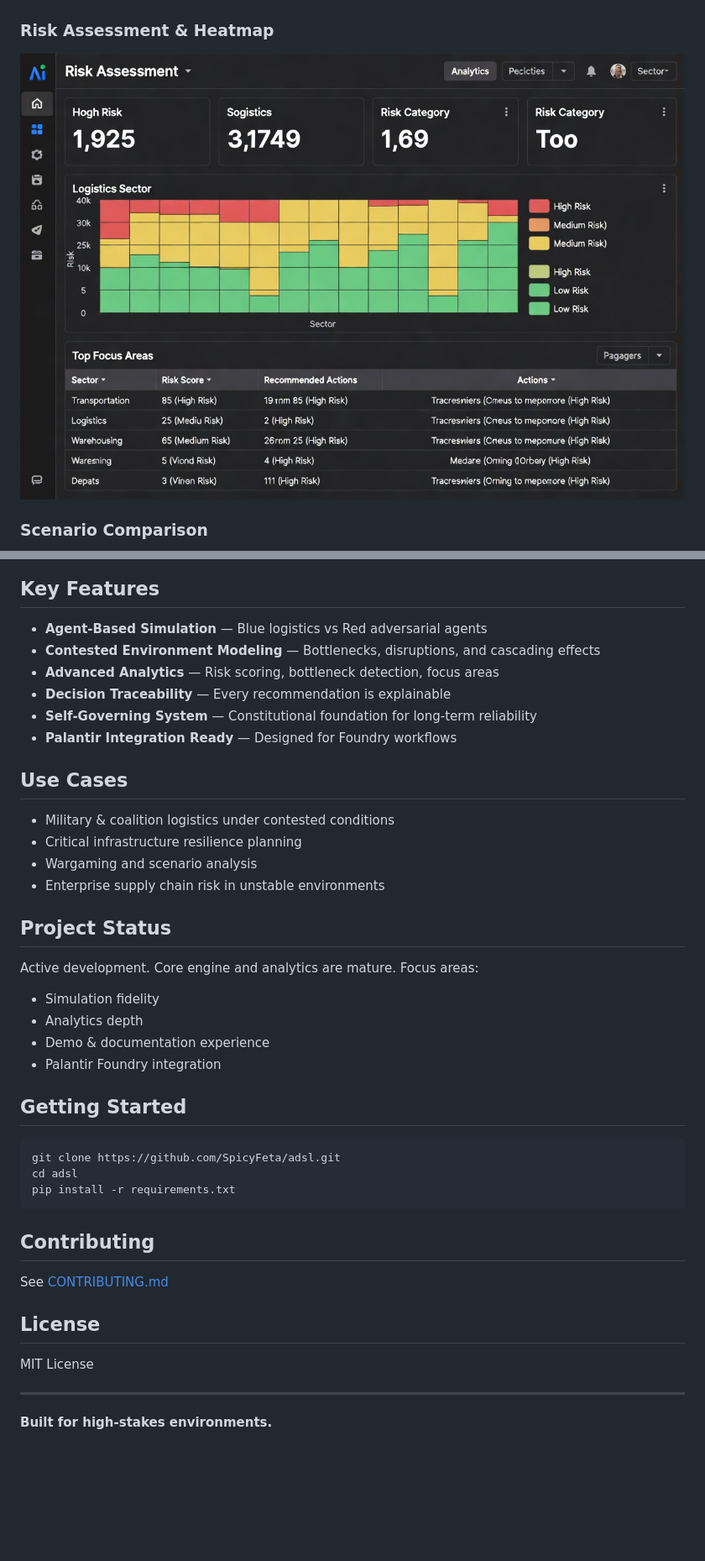
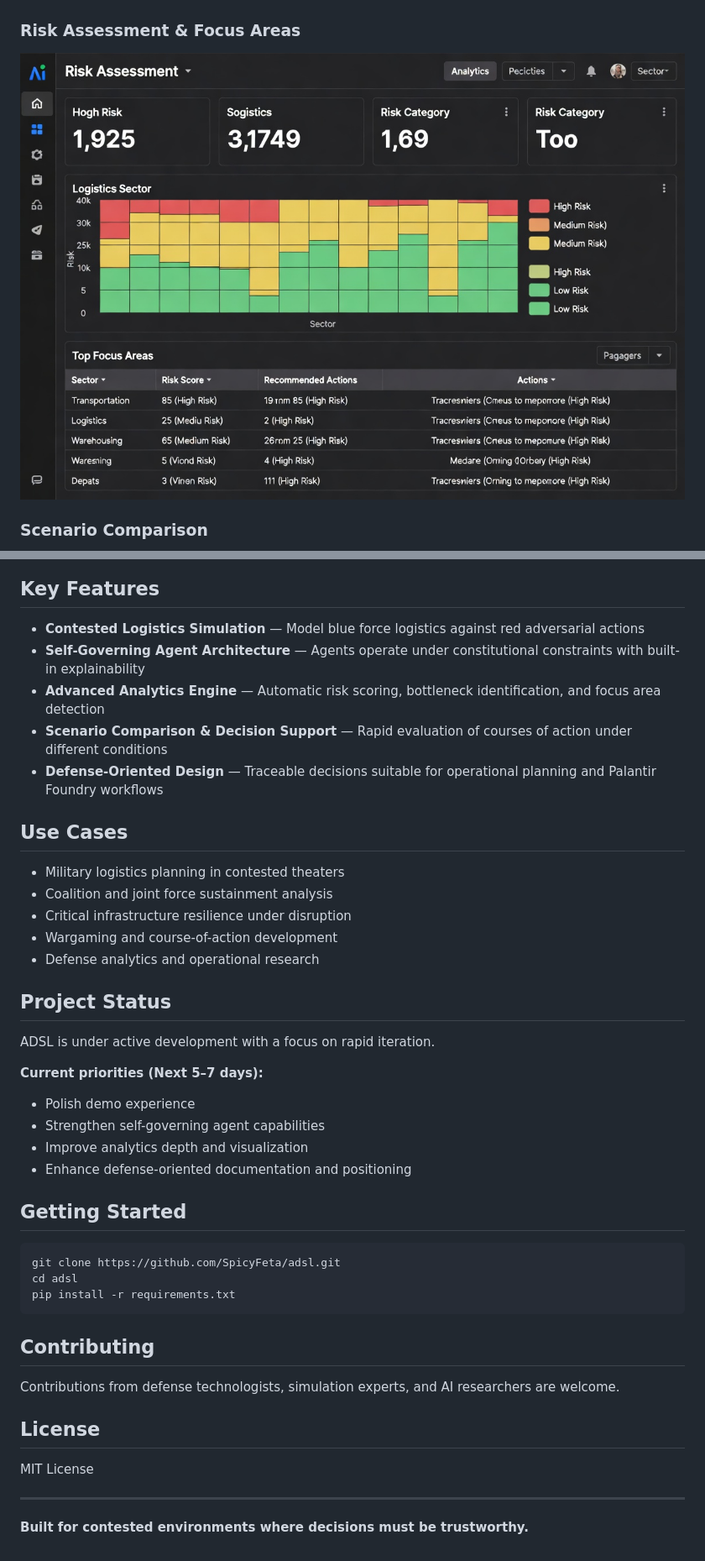
Before and after one commit to SpicyFeta/adsl, a Markdown page: README.md, 2 parts joined by grey strips. Shown at 84% size. Drawn GitHub-style; blank space fills up the shorter version.

Commit message:
Defense-oriented README update with strong emphasis on self-governing agent architecture

```diff
--- a/README.md
+++ b/README.md
@@ -31,35 +42,37 @@ streamlit run demo/streamlit_demo.py
 ### Decision Support Dashboard
 ![Decision Support Dashboard](screenshots/kXyr5.jpg)
 
-### Risk Assessment & Heatmap
-![Risk Assessment](screenshots/LN7wz.jpg)
+### Risk Assessment & Focus Areas
+![Risk Assessment Heatmap](screenshots/LN7wz.jpg)
 
 ### Scenario Comparison
 ![Scenario Comparison](screenshots/qWn3P.jpg)
 
 ## Key Features
 
-- **Agent-Based Simulation** — Blue logistics vs Red adversarial agents
-- **Contested Environment Modeling** — Bottlenecks, disruptions, and cascading effects
-- **Advanced Analytics** — Risk scoring, bottleneck detection, focus areas
-- **Decision Traceability** — Every recommendation is explainable
-- **Self-Governing System** — Constitutional foundation for long-term reliability
-- **Palantir Integration Ready** — Designed for Foundry workflows
+- **Contested Logistics Simulation** — Model blue force logistics against red adversarial actions
+- **Self-Governing Agent Architecture** — Agents operate under constitutional constraints with built-in explainability
+- **Advanced Analytics Engine** — Automatic risk scoring, bottleneck identification, and focus area detection
+- **Scenario Comparison & Decision Support** — Rapid evaluation of courses of action under different conditions
+- **Defense-Oriented Design** — Traceable decisions suitable for operational planning and Palantir Foundry workflows
 
 ## Use Cases
 
-- Military & coalition logistics under contested conditions
-- Critical infrastructure resilience planning
-- Wargaming and scenario analysis
-- Enterprise supply chain risk in unstable environments
+- Military logistics planning in contested theaters
+- Coalition and joint force sustainment analysis
+- Critical infrastructure resilience under disruption
+- Wargaming and course-of-action development
+- Defense analytics and operational research
 
 ## Project Status
 
-Active development. Core engine and analytics are mature. Focus areas:
-- Simulation fidelity
-- Analytics depth
-- Demo & documentation experience
-- Palantir Foundry integration
+ADSL is under active development with a focus on rapid iteration.
+
+**Current priorities (Next 5–7 days):**
+- Polish demo experience
+- Strengthen self-governing agent capabilities
+- Improve analytics depth and visualization
+- Enhance defense-oriented documentation and positioning
 
 ## Getting Started
 
@@ -71,7 +84,7 @@ pip install -r requirements.txt
 
 ## Contributing
 
-See [CONTRIBUTING.md](CONTRIBUTING.md)
+Contributions from defense technologists, simulation experts, and AI researchers are welcome.
 
 ## License
 
@@ -79,4 +92,4 @@ MIT License
 
 ---
 
-**Built for high-stakes environments.**
+**Built for contested environments where decisions must be trustworthy.**
```
Also changed, not shown: other parts of README.md (+25 -14 lines).
